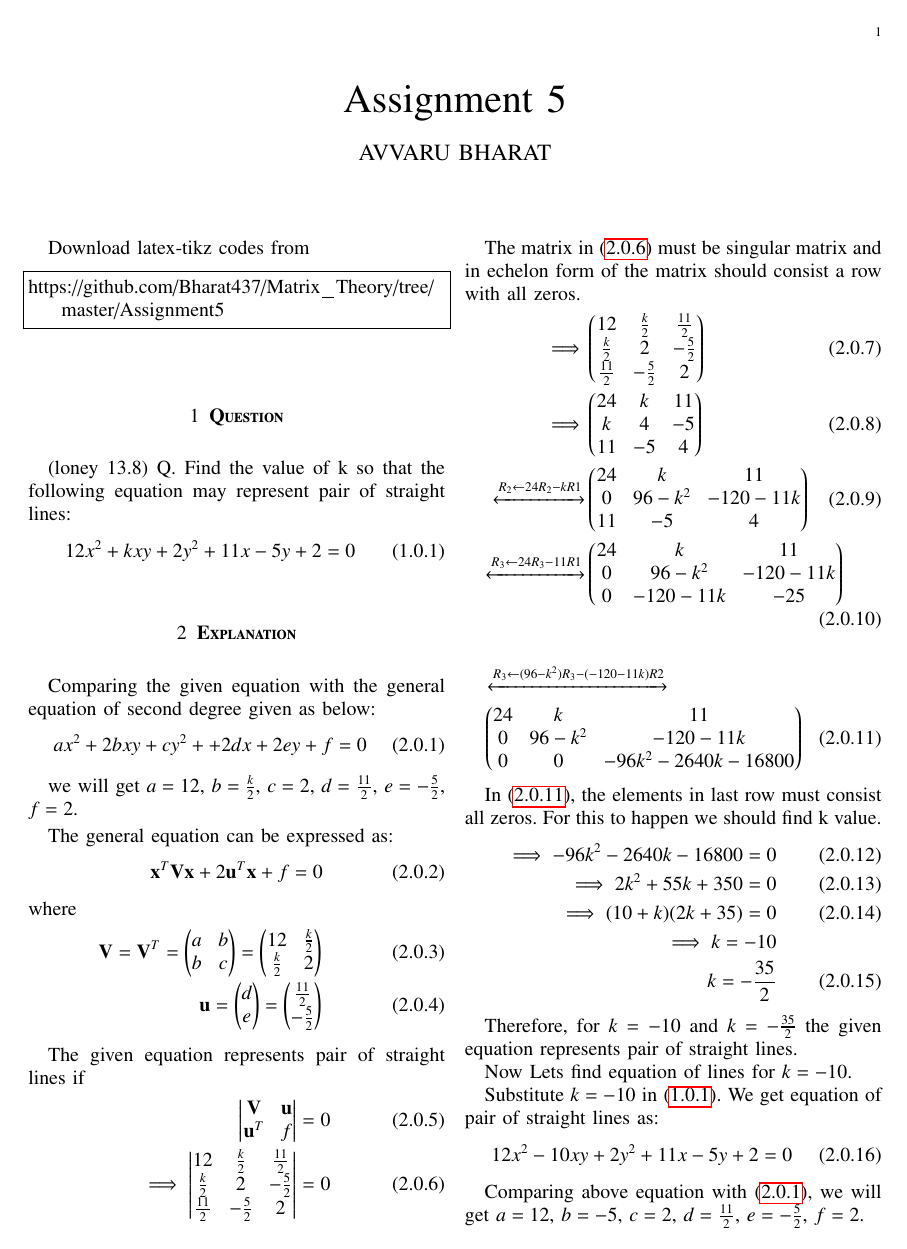
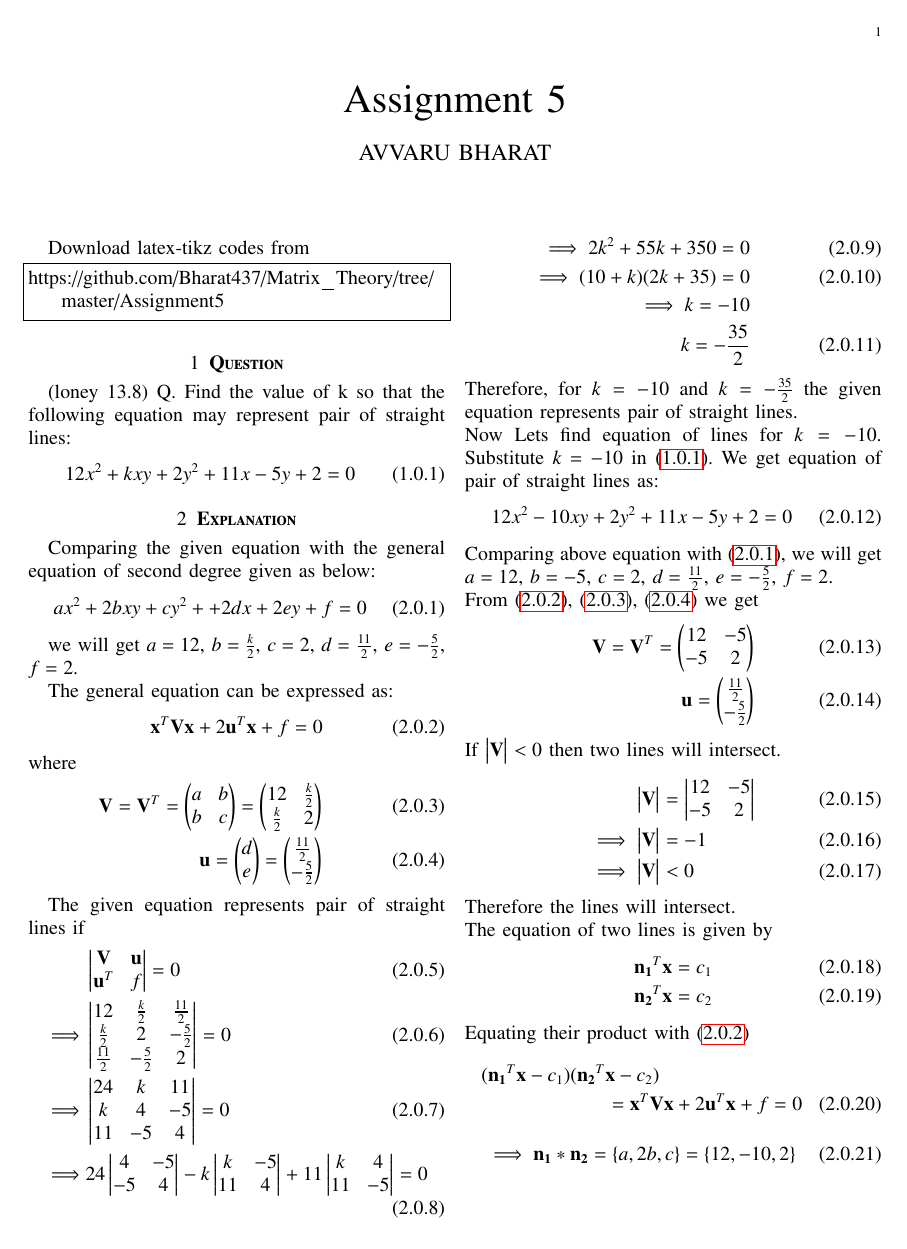
Before and after one commit to Bharat437/Matrix_Theory, a LaTeX problem sheet (Assignment5/Assignment_5.tex): page 1 of 4 before the commit and page 1 of 3 after it. Compiled offline with pdfLaTeX.

Commit message:
Update Assignment_5.tex

```diff
--- a/Assignment5/Assignment_5.tex
+++ b/Assignment5/Assignment_5.tex
@@ -163,71 +162,55 @@ where
 
 The given equation represents pair of straight lines if
 \begin{align}
-    \mydet{\vec{V} & \vec{u} \\ \vec{u}^T & f}=0\\
-    \implies\label{eq:2.6}\mydet{12 & \frac{k}{2} & \frac{11}{2} \\ \frac{k}{2} & 2 & -\frac{5}{2} \\ \frac{11}{2} & -\frac{5}{2} & 2}=0
+    &\mydet{\vec{V} & \vec{u} \\ \vec{u}^T & f}=0\\
+    \implies&\mydet{12 & \frac{k}{2} & \frac{11}{2} \\ \frac{k}{2} & 2 & -\frac{5}{2} \\ \frac{11}{2} & -\frac{5}{2} & 2}=0\label{eq:2.6}\\
+    \implies&\mydet{24 & k & 11 \\ k & 4 & -5 \\ 11 & -5 & 4}=0\\
+    \implies&24\mydet{ 4 & -5 \\ -5 & 4}-k\mydet{ k & -5 \\ 11 & 4}+11\mydet{ k & 4 \\ 11 & -5}=0
 \end{align}
-
-The matrix in \eqref{eq:2.6} must be singular matrix and in echelon form of the matrix should consist a row with all zeros.
 \begin{align}
-    \implies&\myvec{12 & \frac{k}{2} & \frac{11}{2} \\ \frac{k}{2} & 2 & -\frac{5}{2} \\ \frac{11}{2} & -\frac{5}{2} & 2}\\
-    \implies&\myvec{24 & k & 11 \\ k & 4 & -5 \\ 11 & -5 & 4}\\
-    \xleftrightarrow[]{R_2\leftarrow 24R_2-kR1}&\myvec{24 & k & 11 \\ 0 & 96-k^2 & -120-11k \\ 11 & -5 & 4}\\
-    \xleftrightarrow[]{R_3\leftarrow 24R_3-11R1}&\myvec{24 & k & 11 \\ 0 & 96-k^2 & -120-11k \\ 0 & -120-11k & -25}
-\end{align}
-\begin{multline}
-    \xleftrightarrow[]{R_3\leftarrow (96-k^2)R_3-(-120-11k)R2}\\\myvec{24 & k & 11 \\ 0 & 96-k^2 & -120-11k \\ 0 & 0 & -96k^2-2640k-16800}\label{eq:2.11}
-\end{multline}
-
-In \eqref{eq:2.11}, the elements in last row must consist all zeros. For this to happen we should find k value.
-\begin{align}
-    \implies-96k^2-2640k-16800=0\\
     \implies2k^2+55k+350=0\\
     \implies(10+k)(2k+35)=0\\
-    \implies k=-10\nonumber\\k=-\frac{35}{2}
+    \implies k=-10\nonumber\\
+    k=-\frac{35}{2}
 \end{align}
-
-Therefore, for $k=-10$ and $k=-\frac{35}{2}$ the given equation represents pair of straight lines.
-
+Therefore, for $k=-10$ and $k=-\frac{35}{2}$ the given equation represents pair of straight lines.\\
 Now Lets find equation of lines for $k=-10$.
-
+\noindent
 Substitute $k=-10$ in \eqref{eq:1.1}. We get equation of pair of straight lines as:
 \begin{align}
     12x^2-10xy+2y^2+11x-5y+2=0
 \end{align}
-
-Comparing above equation with \eqref{eq:2.1}, we will get $a=12$, $b=-5$, $c=2$, $d=\frac{11}{2}$, $e=-\frac{5}{2}$, $f=2$.
-
+Comparing above equation with \eqref{eq:2.1}, we will get $a=12$, $b=-5$, $c=2$, $d=\frac{11}{2}$, $e=-\frac{5}{2}$, $f=2$.\\
 From \eqref{eq:2.2}, \eqref{eq:2.3}, \eqref{eq:2.4} we get
 \begin{align}
     \vec{V}=\vec{V}^T=\myvec{12 & -5 \\ -5 & 2}\label{eq:2.17}\\
     \vec{u}=\myvec{\frac{11}{2} \\ -\frac{5}{2}}\label{eq:2.18}
 \end{align}
-
+\noindent
 If $\mydet{\vec{V}}<0$ then two lines will intersect.
 \begin{align}
     \mydet{\vec{V}}&=\mydet{12 & -5 \\ -5 & 2}\\
     \implies\mydet{\vec{V}}&=-1\\
     \implies\mydet{\vec{V}}&<0
 \end{align}
-
-Therefore the lines will intersect.
-
+\noindent
+Therefore the lines will intersect.\\
 The equation of two lines is given by
 \begin{align}
     \vec{n_1}^T\vec{x}=c_1\label{eq:2.22}\\
     \vec{n_2}^T\vec{x}=c_2\label{eq:2.23}
 \end{align}
-
 Equating their product with \eqref{eq:2.2}
 \begin{multline}
     (\vec{n_1}^T\vec{x}-c_1)(\vec{n_2}^T\vec{x}-c_2)\\=\vec{x}^T\vec{V}\vec{x}+2\vec{u}^T\vec{x}+f=0
 \end{multline}
 \begin{align}
-    \implies\vec{n_1}*\vec{n_2}&=\{a,2b,c\}=\{12,-10,2\}\label{eq:conv}\\
+    \implies\vec{n_1}*\vec{n_2}&=\{a,2b,c\}=\{12,-10,2\}\label{eq:conv}
+\end{align}
+\begin{align}
     c_2\vec{n_1}+c_1\vec{n_2}&=-2\vec{u}=-2\myvec{\frac{11}{2} \\ -\frac{5}{2}}\label{eq:2.26}\\
     c_1c_2&=f=2
 \end{align}
-
 The slopes of the lines are given by roots of equation
 \begin{align}
     cm^2+2bm+a=0\label{eq:poly}\\
```
Also changed, not shown: Assignment5/Assignment_5.tex (27 more changed lines).
